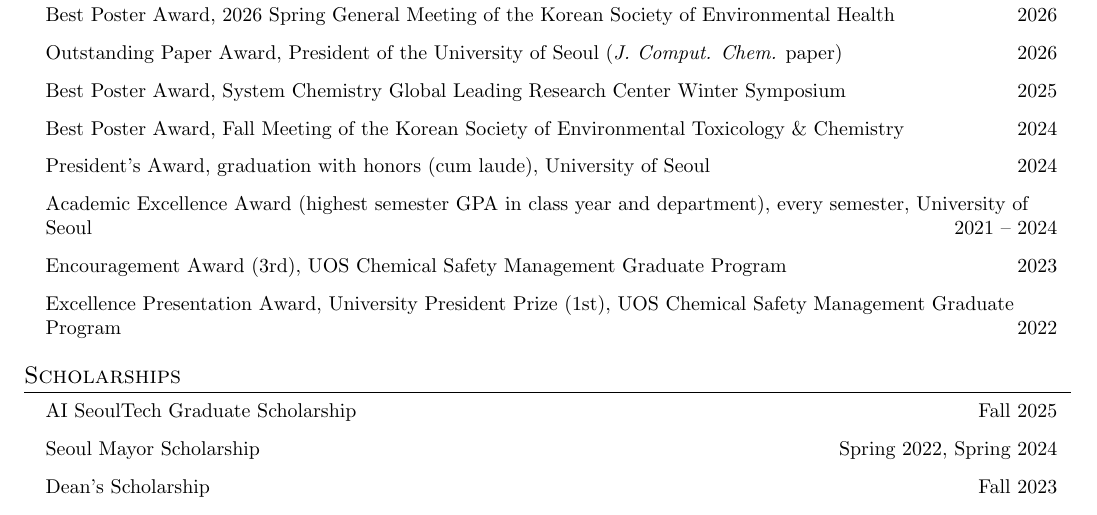
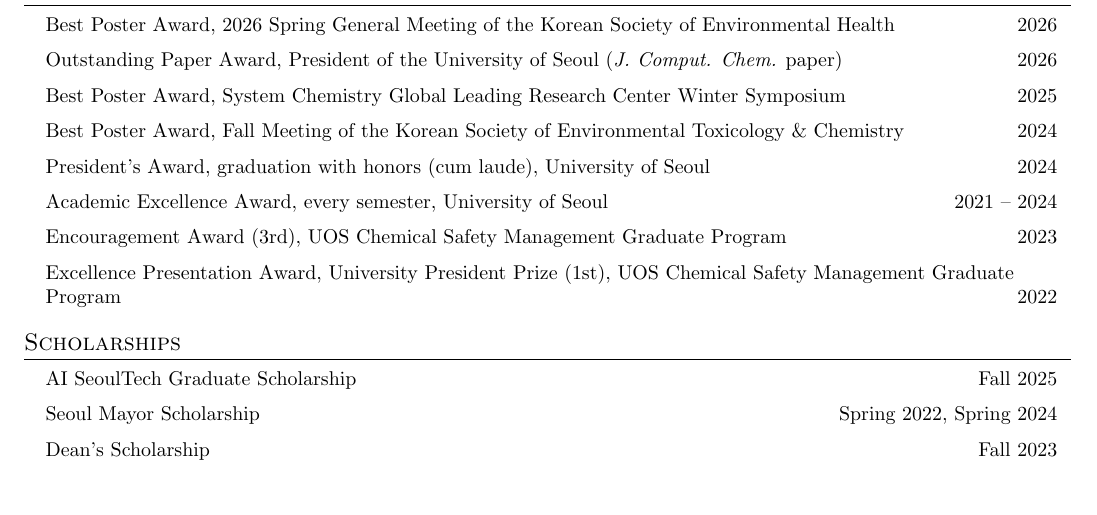
Before and after one commit to ccy5123/ccy5123.github.io, a LaTeX CV (cv/cv.tex, which reads cv/content.tex): part of page 3 of 4, cut so that both start at the same text. Compiled offline with pdfLaTeX.

Commit message:
Shorten the Academic Excellence Award line
Just 'every semester', without the explanatory note, on the about page and in the CV.

Co-Authored-By: Claude Opus 5.5 <noreply@anthropic.com>

```diff
--- a/cv/content.tex
+++ b/cv/content.tex
@@ -203,7 +203,7 @@
     \resumeItem{Best Poster Award, Fall Meeting of the Korean Society of Environmental Toxicology \& Chemistry \hfill 2024}
     \resumeItem{President's Award, graduation with honors (cum laude), University of Seoul \hfill 2024}
     \iffullcv
-    \resumeItem{Academic Excellence Award (highest semester GPA in class year and department), every semester, University of Seoul \cvright{2021 -- 2024}}
+    \resumeItem{Academic Excellence Award, every semester, University of Seoul \cvright{2021 -- 2024}}
     \resumeItem{Encouragement Award (3rd), UOS Chemical Safety Management Graduate Program \cvright{2023}}
     \resumeItem{Excellence Presentation Award, University President Prize (1st), UOS Chemical Safety Management Graduate Program \cvright{2022}}
     \fi
```
Also changed, not shown: _pages/about.md (+0 -1 lines).
